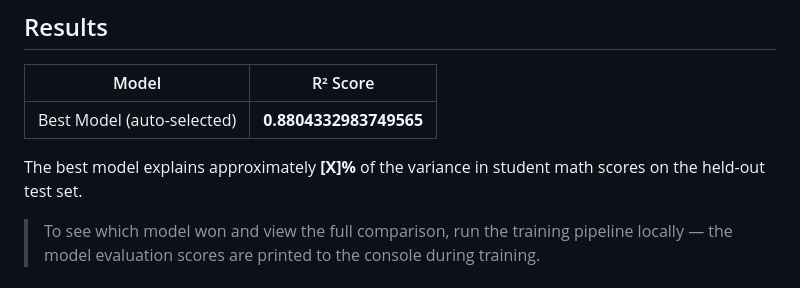
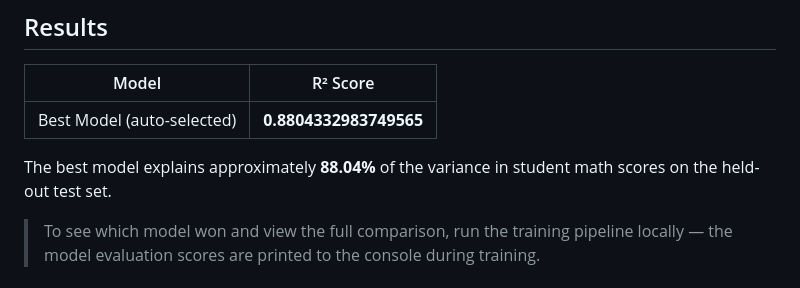
Before and after one commit to Xerefrux/exam-score-prediction-pipeline, a Markdown page: README.md, the part around the change. GitHub-like rendering.

Commit message:
README 3rd update.

```diff
--- a/README.md
+++ b/README.md
@@ -98,7 +98,7 @@ runs correctly on both Windows (development) and Linux (production server).
 |---|---|
 | Best Model (auto-selected) | **0.8804332983749565** |
 
-The best model explains approximately **[X]%** of the variance in student
+The best model explains approximately **88.04%** of the variance in student
 math scores on the held-out test set.
 
 > To see which model won and view the full comparison, run the training
```
